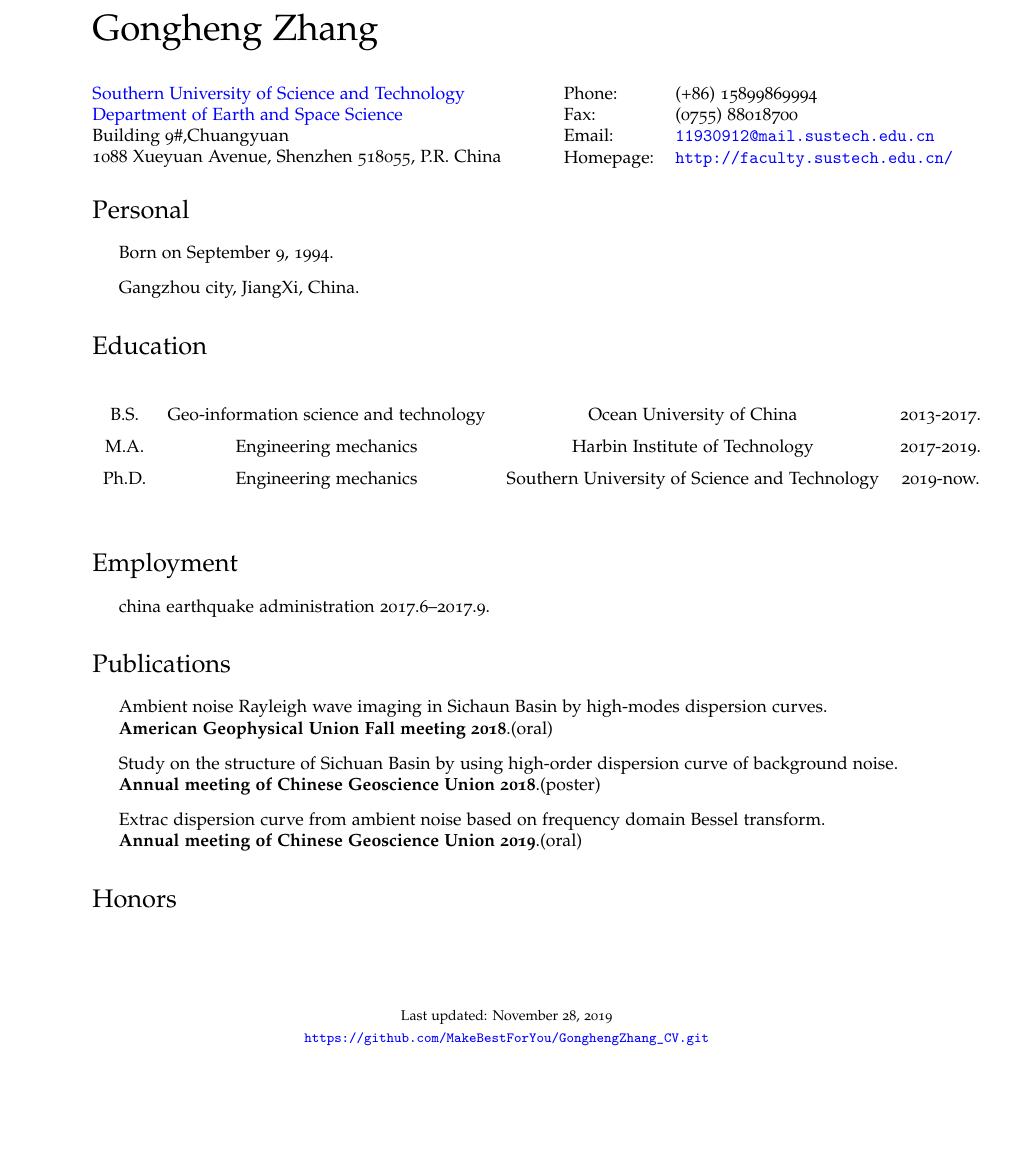
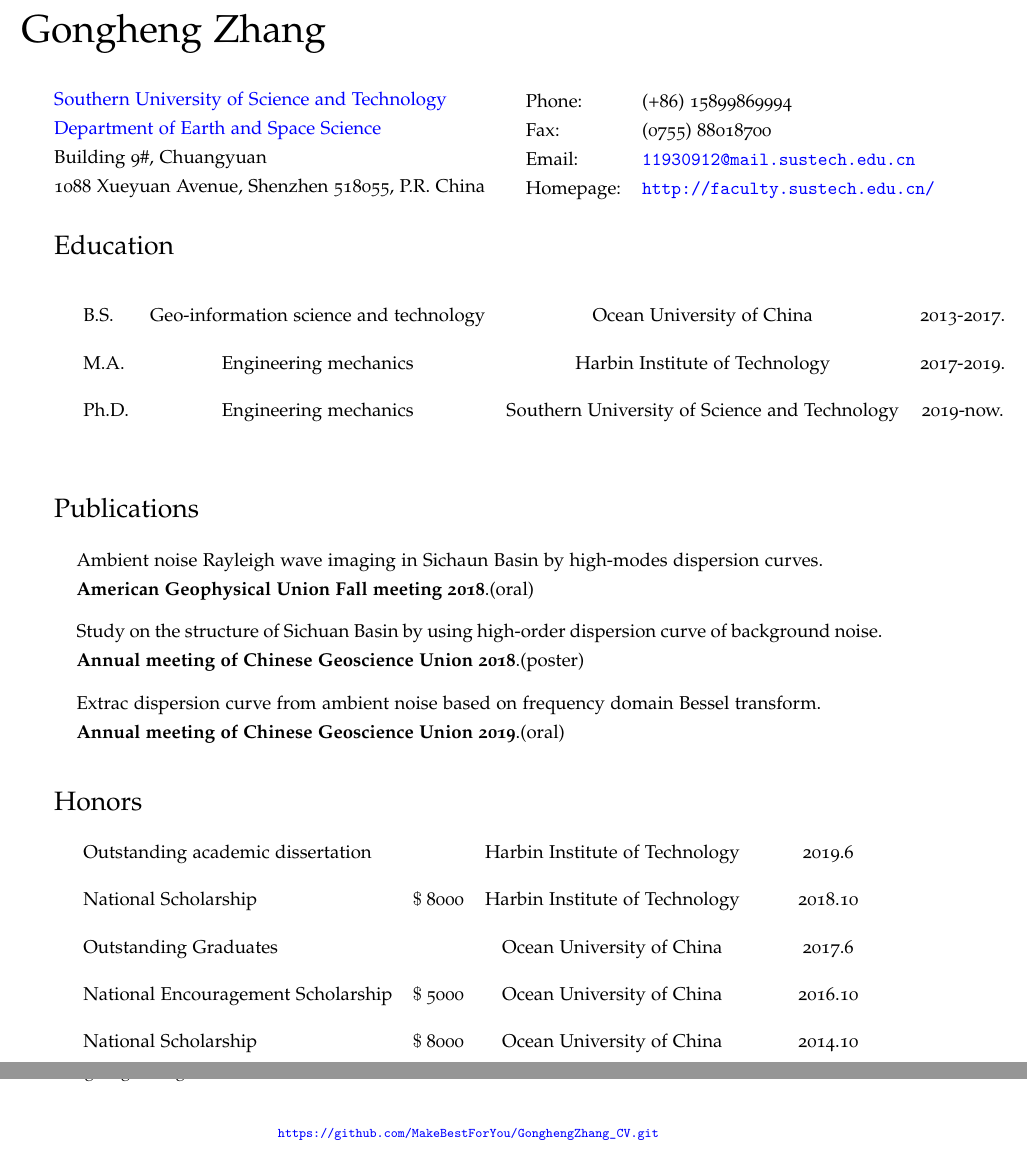
Before and after one commit to MakeBestForYou/GonghengZhang_CV, a LaTeX CV (cv.tex): part of the page before the commit and two parts of pages 1 and 2 of 2 after it, the two joined at a grey line, cut so that both start at the same text, the shorter picture padded with empty space. Compiled offline with XeLaTeX.

Commit message:
add honors for CV

```diff
--- a/cv.tex
+++ b/cv.tex
@@ -12,7 +12,7 @@
 
 \usepackage{hyperref}
 \usepackage{geometry}
-\usepackage{multicol}
+\usepackage[UTF8]{ctex}
 % Comment the following lines to use the default Computer Modern font
 % instead of the Palatino font provided by the mathpazo package.
 % Remove the 'osf' bit if you don't like the old style figures.
@@ -39,7 +39,7 @@
 
 \geometry{
   body={6.5in, 8.5in},
-  left=1.0in,
+  left=0.7in,
   top=1.25in
 }
 
@@ -66,7 +66,7 @@
 % Make lists without bullets
 \renewenvironment{itemize}{
   \begin{list}{}{
-    \setlength{\leftmargin}{1.5em}
+    \setlength{\leftmargin}{1.2em}
   }
 }{
   \end{list}
@@ -75,6 +75,7 @@
 \begin{document}
 
 % Place name at left
+\hspace{-0.3in}
 {\huge \name}
 
 % Alternatively, print name centered and bold:
@@ -98,29 +99,26 @@
 \end{minipage}
 
 
-\section*{Personal}
-
-\begin{itemize}
-\item Born on September 9, 1994.
-\item Gangzhou city, JiangXi, China.
-\end{itemize}
+%\section*{Personal}
+%
+%\begin{itemize}
+%\item Born on September 9, 1994.
+%\item Gangzhou city, JiangXi, China.
+%\end{itemize}
 
 
 \section*{Education}
+\vspace{-0.1in}
 \begin{table}[htbp]
-	\centering  % 显示位置为中间
-	\label{table1}  % 用于索引表格的标签
-	%字母的个数对应列数，|代表分割线
-	% l代表左对齐，c代表居中，r代表右对齐
-	\begin{tabular}{ c c c c }
+	\raggedright  % 显示位置为中间
+	% l代表左对齐，c代表居中，r代表右对齐 %字母的个数对应列数，|代表分割线
+	\begin{tabular}{ l c c c }
 		& & & \\[-6pt]  %可以避免文字偏上来调整文字与上边界的距离
-		B.S.& Geo-information science and technology & Ocean University of China & 2013-2017. \\
+		\quad B.S. & Geo-information science and technology & Ocean University of China & 2013-2017. \\
 		& & & \\[-6pt]  %可以避免文字偏上
-		M.A.& Engineering mechanics & Harbin Institute of Technology & 2017-2019. \\
+		\quad M.A.& Engineering mechanics & Harbin Institute of Technology & 2017-2019. \\
 		& & & \\[-6pt]  %可以避免文字偏上
-		Ph.D.& Engineering mechanics & Southern University of Science and Technology & 2019-now.
-
-
+		\quad Ph.D.& Engineering mechanics & Southern University of Science and Technology & 2019-now.
 	\end{tabular}
 \end{table}
 
@@ -134,12 +132,12 @@
 %\end{itemize}
 
 
-\section*{Employment}
-
-\begin{itemize}
-\item  china earthquake administration 2017.6--2017.9.
-
-\end{itemize}
+%\section*{Employment}
+%
+%\begin{itemize}
+%\item  china earthquake administration 2017.6--2017.9.
+%
+%\end{itemize}
 
 
 \section*{Publications}
@@ -163,13 +161,25 @@
 %  Probability, 1951.
 %\end{itemize}
 
+\section*{Honors}
+\vspace{-0.25in}
+\begin{table}[htbp]
+	\raggedright  % 显示位置为中间
+	% l代表左对齐，c代表居中，r代表右对齐 %字母的个数对应列数，|代表分割线
+	\begin{tabular}{ l c c c }
+		& & \\[-6pt]  %可以避免文字偏上来调整文字与上边界的距离
+		\quad Outstanding academic dissertation & & Harbin Institute of Technology & \qquad 2019.6 \\
+	    & & \\[-6pt]  %可以避免文字偏上来调整文字与上边界的距离
+		\quad National Scholarship & ￥8000 & Harbin Institute of Technology & \qquad 2018.10 \\
+		& & \\[-6pt]  %可以避免文字偏上来调整文字与上边界的距离
+		\quad Outstanding Graduates & & Ocean University of China & \qquad 2017.6 \\
+		& & \\[-6pt]  %可以避免文字偏上
+		\quad National Encouragement Scholarship & ￥5000 & Ocean University of China & \qquad 2016.10 \\
+		& & \\[-6pt]  %可以避免文字偏上
+		\quad National Scholarship & ￥8000 & Ocean University of China & \qquad 2014.10 \\
+	\end{tabular}
+\end{table}
 
-\section*{Honors}
-\begin{itemize}
-\item
-
-
-\end{itemize}
 
 
 
@@ -179,7 +189,7 @@
 % Footer
 \begin{center}
   \begin{footnotesize}
-    Last updated: \today \\
+%    Last updated: \today \\
     \href{\footerlink}{\texttt{\footerlink}}
   \end{footnotesize}
 \end{center}
```
Also changed, not shown: cv.pdf, cv.tex (2 more changed lines).
